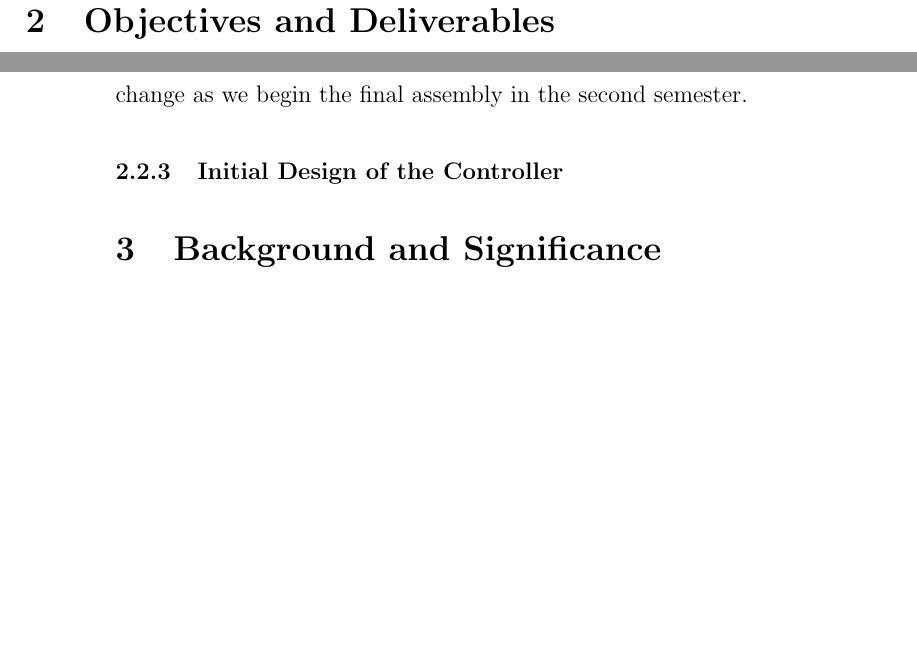
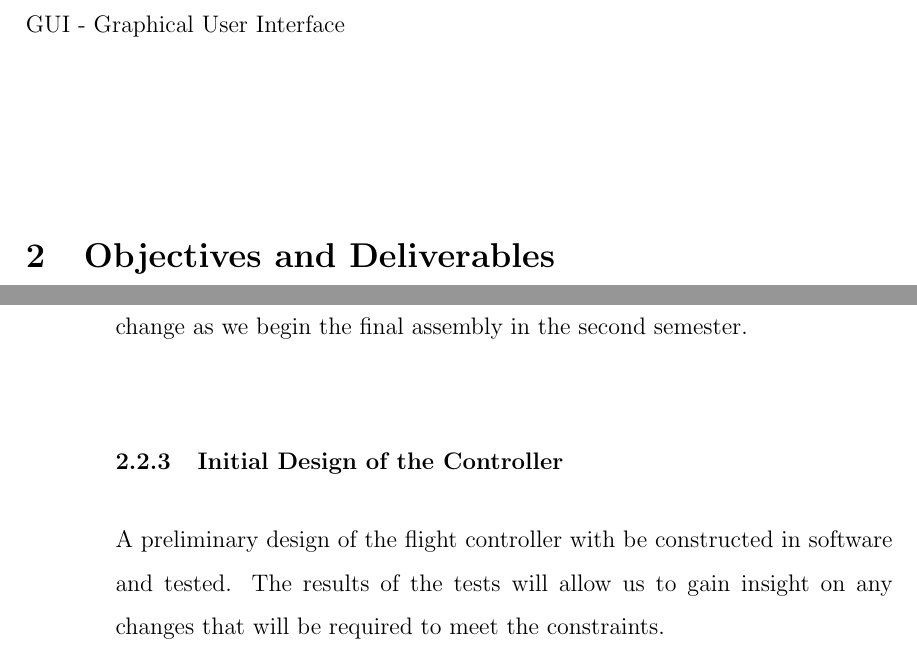
Before and after one commit to Brendoncamm/SYP, a LaTeX paper (Documents/First Semester Report/report.tex, which reads Documents/First Semester Report/Section Verbatim/list_of_acronyms.tex, Documents/First Semester Report/Section Verbatim/objectives_deliverables.tex): two parts of pages 4 and 5 of 5 before the commit and two parts of pages 4 and 5 of 6 after it, joined at a grey line, cut at the place of the change, the shorter picture padded with empty space. Compiled offline with pdfLaTeX.

Commit message:
Updated Report
Continuing the write the objectives and deliverables, also updating the
list of acronyms as needed.

```diff
--- a/Documents/First Semester Report/Section Verbatim/list_of_acronyms.tex
+++ b/Documents/First Semester Report/Section Verbatim/list_of_acronyms.tex
@@ -1,3 +1,4 @@
 %Verbatime list of acronyms.
 %This file should be included in main document using \input{file}
 \section{List of Acronyms}
+GUI - Graphical User Interface
--- a/Documents/First Semester Report/Section Verbatim/objectives_deliverables.tex
+++ b/Documents/First Semester Report/Section Verbatim/objectives_deliverables.tex
@@ -16,3 +16,4 @@ The simulations will allow us to gain an understanding of how the controller wil
 The drone parts will arrive separately and assembly will be required. The extent of the assembly will be to attach the 4 brushless DC motors and batteries to the base of the drone. On top of the assembly the preliminary layout of the required hardware will be decided on. The layout is subject to change as we begin the final assembly in the second semester.
 
 \subsubsection{Initial Design of the Controller}
+A preliminary design of the flight controller with be constructed in software and tested. The results of the tests will allow us to gain insight on any changes that will be required to meet the constraints.
```
Also changed, not shown: Documents/First Semester Report/report.pdf.
